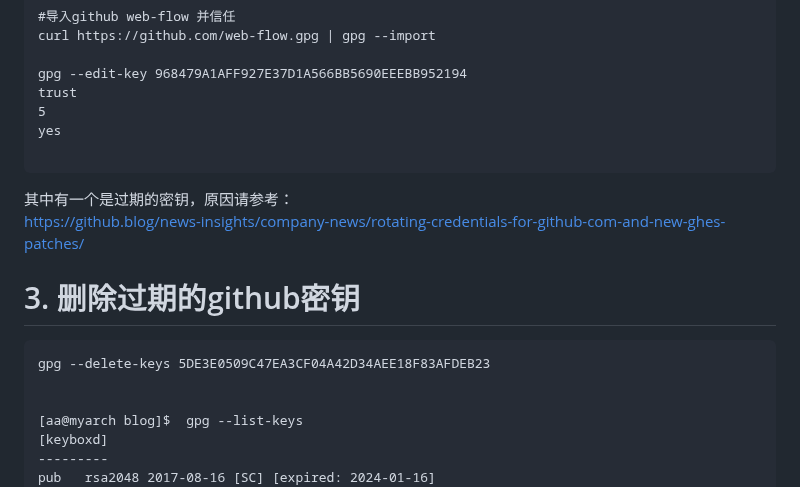
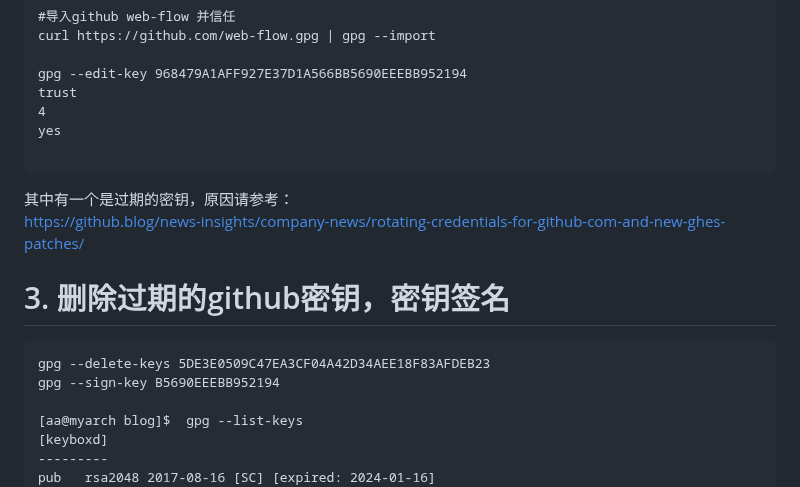
Before and after one commit to digger-yu/blog, a Markdown page: Configuring-Git-on-Arch-Linux.md, the part around the change. Rendered like a GitHub page.

Commit message:
add sign-key

````diff
--- a/Configuring-Git-on-Arch-Linux.md
+++ b/Configuring-Git-on-Arch-Linux.md
@@ -35,17 +35,17 @@ curl https://github.com/web-flow.gpg | gpg --import
 
 gpg --edit-key 968479A1AFF927E37D1A566BB5690EEEBB952194
 trust
-5
+4
 yes
 
 ```
 其中有一个是过期的密钥，原因请参考：
 https://github.blog/news-insights/company-news/rotating-credentials-for-github-com-and-new-ghes-patches/
-# 3. 删除过期的github密钥
+# 3. 删除过期的github密钥，密钥签名
 
 ```
 gpg --delete-keys 5DE3E0509C47EA3CF04A42D34AEE18F83AFDEB23
-
+gpg --sign-key B5690EEEBB952194
 
 [aa@myarch blog]$  gpg --list-keys
 [keyboxd]
````
